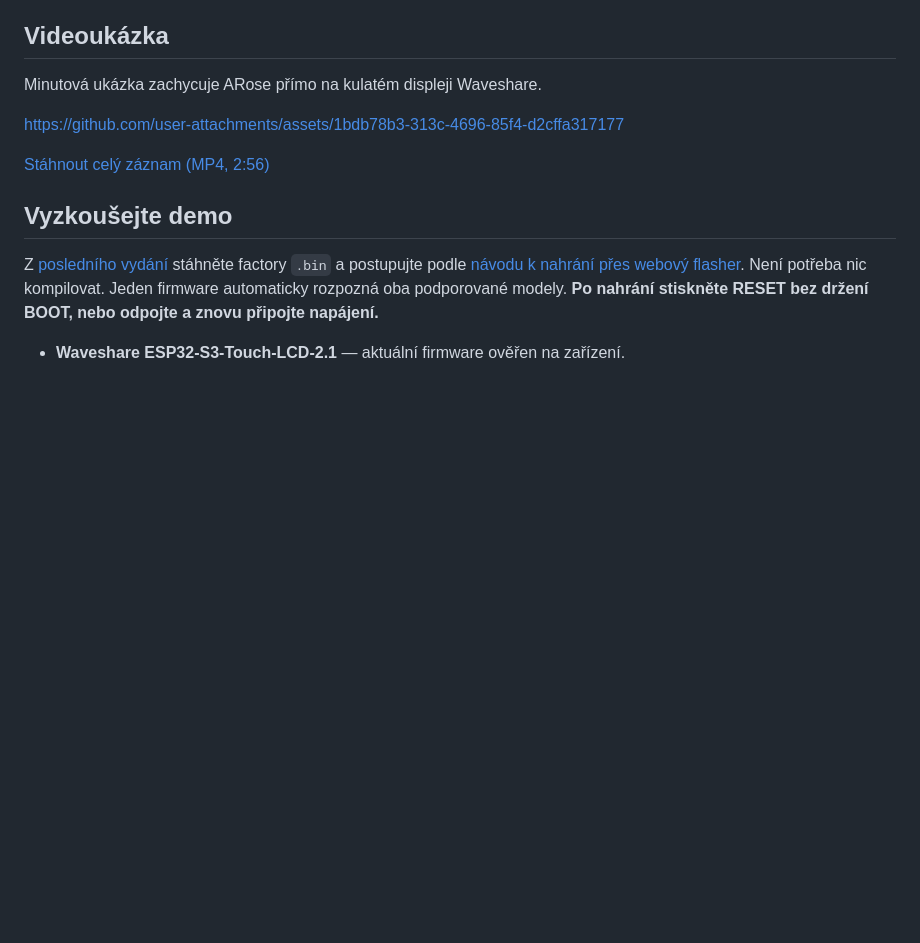
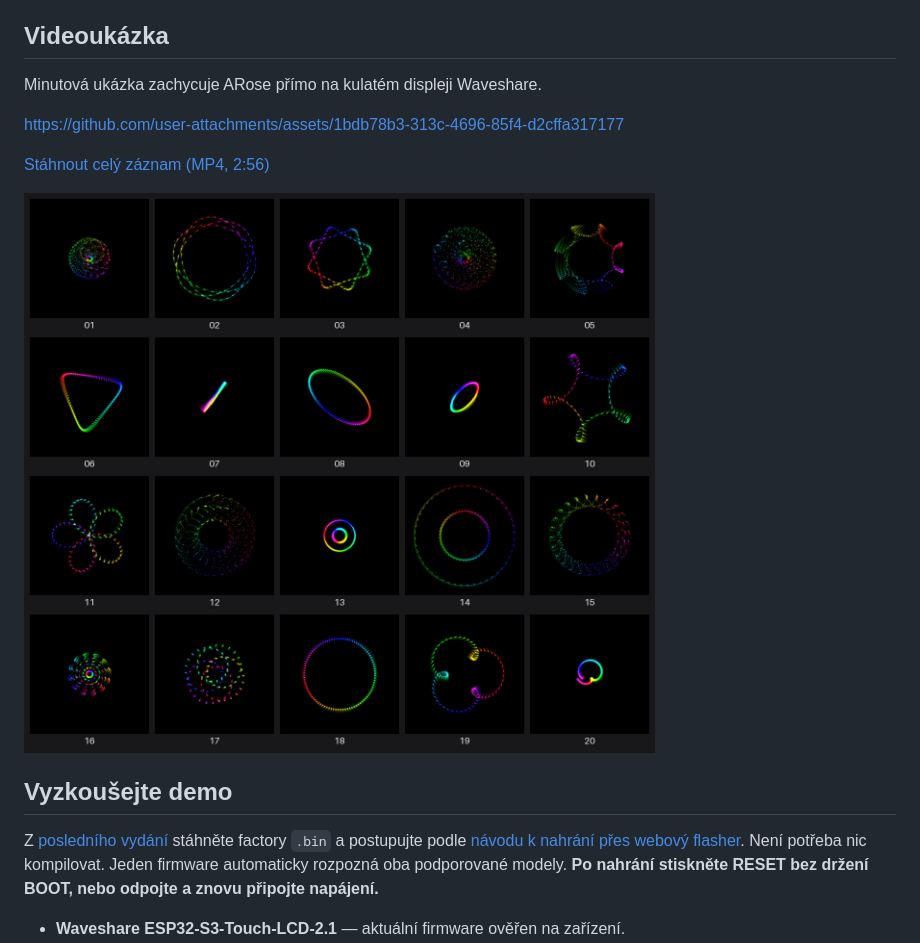
Before and after one commit to CooLajz/ARose-WaveShare, a Markdown page: README.cs.md, the part around the change. Rendered like a GitHub page; pictures changed too: artifacts/device-animation-contact-sheet.jpg (added); blank space fills up the shorter version.

Commit message:
Show twenty ARose animation frames

```diff
--- a/README.cs.md
+++ b/README.cs.md
@@ -20,6 +20,8 @@ Minutová ukázka zachycuje ARose přímo na kulatém displeji Waveshare.
 https://github.com/user-attachments/assets/1bdb78b3-313c-4696-85f4-d2cffa317177
 
 [Stáhnout celý záznam (MP4, 2:56)](https://github.com/CooLajz/ARose-WaveShare/releases/download/v0.3.0/ARose-WaveShare-demo.mp4)
+
+![Dvacet barevných obrazců ARose sejmutých přímo ze zařízení v desetisekundových intervalech](artifacts/device-animation-contact-sheet.jpg)
 
 ## Vyzkoušejte demo
 
```
Also changed, not shown: README.md (+2 -0 lines).
